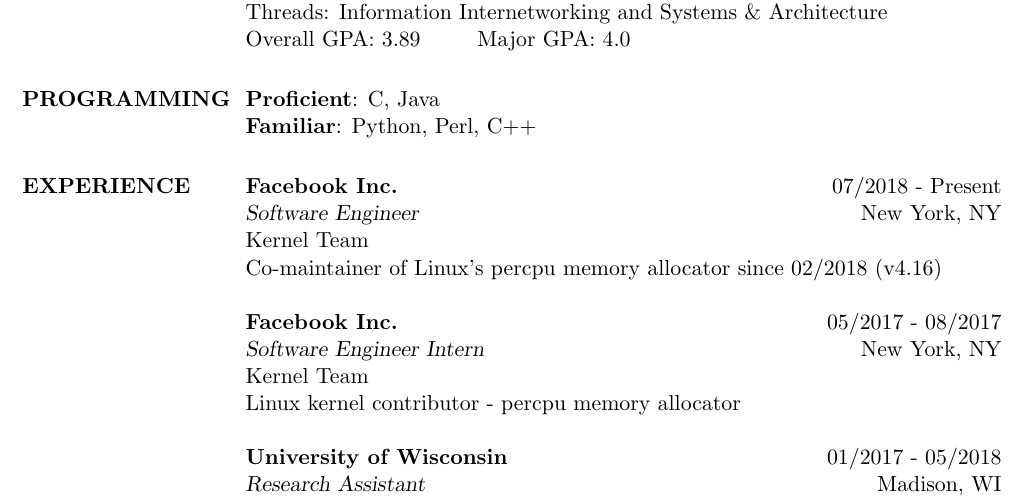
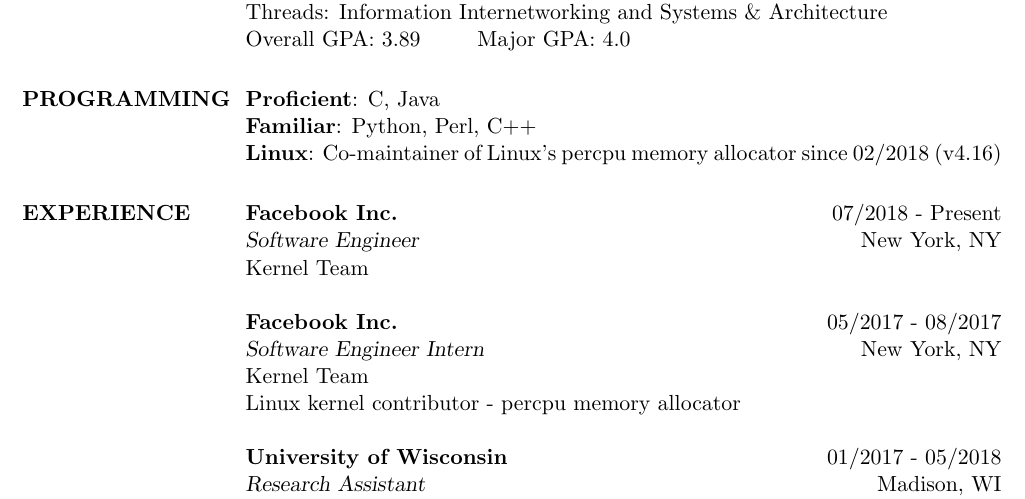
Before and after one commit to dennisszhou/resume, a LaTeX CV (resume.tex): part of the page, cut so that both start at the same text. Compiled offline with pdfLaTeX.

Commit message:
move linux up to programming section

```diff
--- a/resume.tex
+++ b/resume.tex
@@ -99,8 +99,9 @@
 %-------------------------------------------------------------------------------
 \section{PROGRAMMING}
 
-\textbf{Proficient}: C, Java \\
-\textbf{Familiar}: Python, Perl, C++
+\textbf{Proficient}: C, Java\\
+\textbf{Familiar}: Python, Perl, C++\\
+\textbf{Linux}: Co-maintainer of Linux's percpu memory allocator since 02/2018 (v4.16)
 %-------------------------------------------------------------------------------
 
 %-------------------------------------------------------------------------------
@@ -120,8 +121,7 @@
 \dates{07/2018 - Present}
 \title{\sl{Software Engineer}}
 \begin{position}
-Kernel Team\\
-Co-maintainer of Linux's percpu memory allocator since 02/2018 (v4.16)
+Kernel Team
 \end{position}
 
 \employer{\textbf{Facebook Inc.}}
```
Also changed, not shown: resume.pdf.
